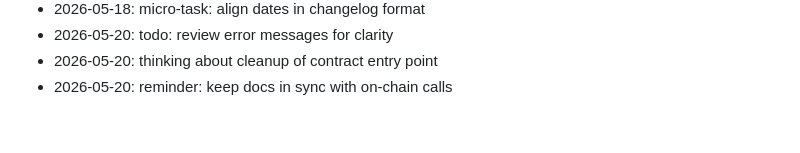
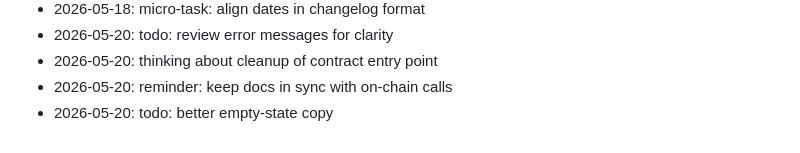
Before and after one commit to wurlelham531-svg/poll-of-day, a Markdown page: NOTES.md, the part around the change. Rendered like a GitHub page.

Commit message:
docs(notes): jot down a thought

```diff
--- a/NOTES.md
+++ b/NOTES.md
@@ -68,3 +68,4 @@ Dev journal — informal.
 - 2026-05-20: todo: review error messages for clarity
 - 2026-05-20: thinking about cleanup of contract entry point
 - 2026-05-20: reminder: keep docs in sync with on-chain calls
+- 2026-05-20: todo: better empty-state copy
```
